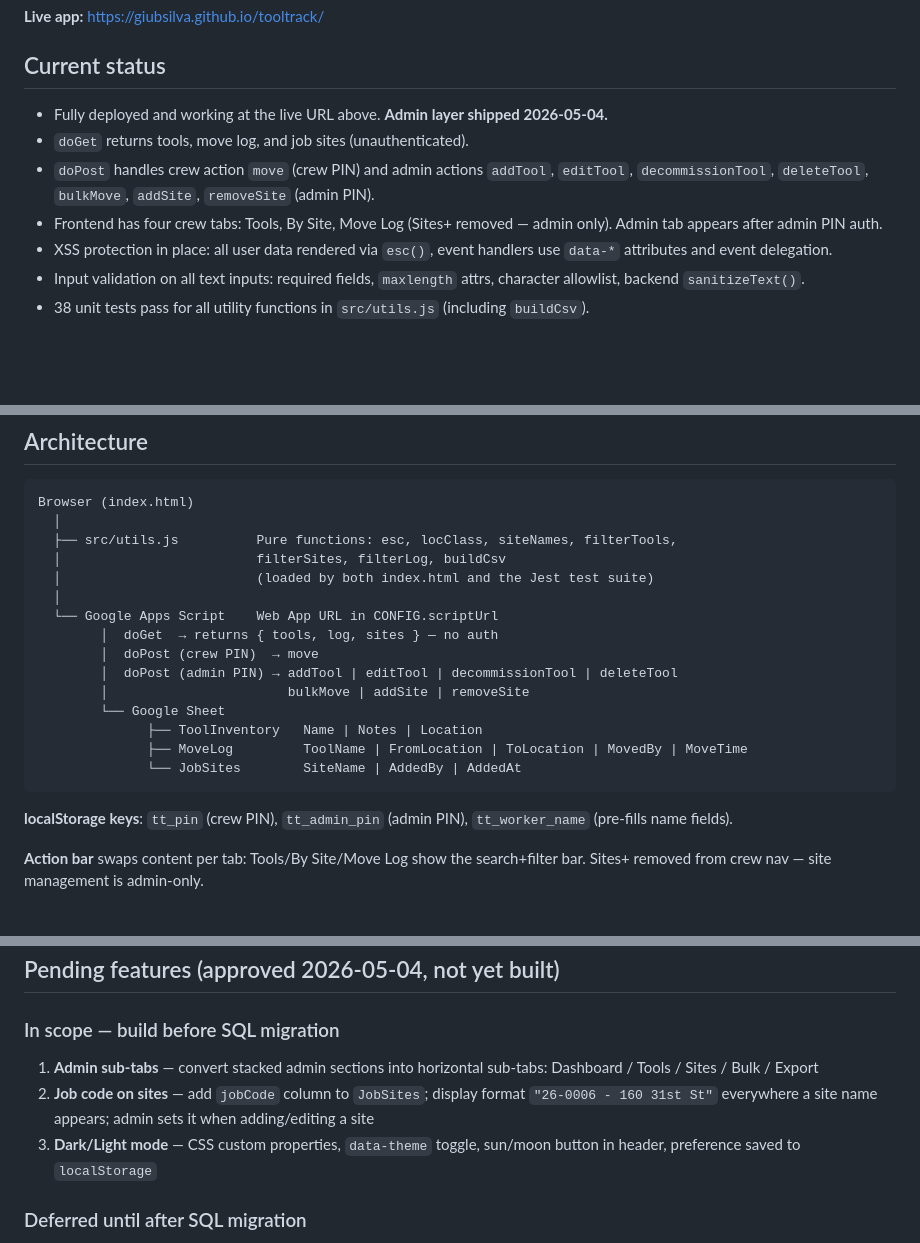
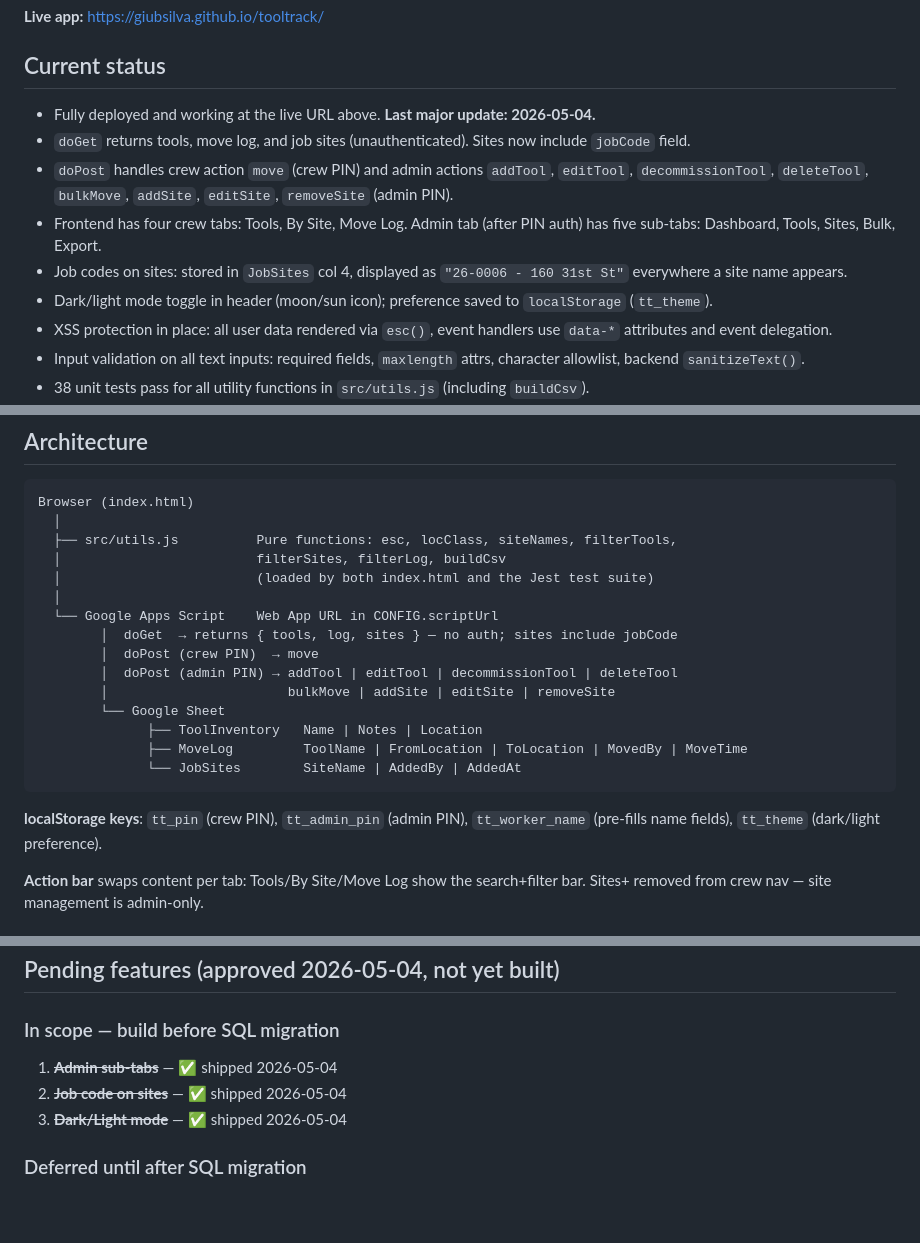
Before and after one commit to giubsilva/tooltrack, a Markdown page: PROJECT_STATE.md, 3 parts joined by grey strips. GitHub-like rendering; blank space fills up the shorter version.

Commit message:
Update PROJECT_STATE: admin sub-tabs, job codes, dark/light mode shipped
Co-Authored-By: Claude Sonnet 4.6 <noreply@anthropic.com>

````diff
--- a/PROJECT_STATE.md
+++ b/PROJECT_STATE.md
@@ -6,10 +6,12 @@ A lightweight tool-location tracker for field crews at Fossil Landscape. Workers
 **Live app:** https://giubsilva.github.io/tooltrack/
 
 ## Current status
-- Fully deployed and working at the live URL above. **Admin layer shipped 2026-05-04.**
-- `doGet` returns tools, move log, and job sites (unauthenticated).
-- `doPost` handles crew action `move` (crew PIN) and admin actions `addTool`, `editTool`, `decommissionTool`, `deleteTool`, `bulkMove`, `addSite`, `removeSite` (admin PIN).
-- Frontend has four crew tabs: Tools, By Site, Move Log (Sites+ removed — admin only). Admin tab appears after admin PIN auth.
+- Fully deployed and working at the live URL above. **Last major update: 2026-05-04.**
+- `doGet` returns tools, move log, and job sites (unauthenticated). Sites now include `jobCode` field.
+- `doPost` handles crew action `move` (crew PIN) and admin actions `addTool`, `editTool`, `decommissionTool`, `deleteTool`, `bulkMove`, `addSite`, `editSite`, `removeSite` (admin PIN).
+- Frontend has four crew tabs: Tools, By Site, Move Log. Admin tab (after PIN auth) has five sub-tabs: Dashboard, Tools, Sites, Bulk, Export.
+- Job codes on sites: stored in `JobSites` col 4, displayed as `"26-0006 - 160 31st St"` everywhere a site name appears.
+- Dark/light mode toggle in header (moon/sun icon); preference saved to `localStorage` (`tt_theme`).
 - XSS protection in place: all user data rendered via `esc()`, event handlers use `data-*` attributes and event delegation.
 - Input validation on all text inputs: required fields, `maxlength` attrs, character allowlist, backend `sanitizeText()`.
 - 38 unit tests pass for all utility functions in `src/utils.js` (including `buildCsv`).
@@ -32,17 +34,17 @@ Browser (index.html)
   │                         (loaded by both index.html and the Jest test suite)
   │
   └── Google Apps Script    Web App URL in CONFIG.scriptUrl
-        │  doGet  → returns { tools, log, sites } — no auth
+        │  doGet  → returns { tools, log, sites } — no auth; sites include jobCode
         │  doPost (crew PIN)  → move
         │  doPost (admin PIN) → addTool | editTool | decommissionTool | deleteTool
-        │                       bulkMove | addSite | removeSite
+        │                       bulkMove | addSite | editSite | removeSite
         └── Google Sheet
               ├── ToolInventory   Name | Notes | Location
               ├── MoveLog         ToolName | FromLocation | ToLocation | MovedBy | MoveTime
               └── JobSites        SiteName | AddedBy | AddedAt
 ```
 
-**localStorage keys**: `tt_pin` (crew PIN), `tt_admin_pin` (admin PIN), `tt_worker_name` (pre-fills name fields).
+**localStorage keys**: `tt_pin` (crew PIN), `tt_admin_pin` (admin PIN), `tt_worker_name` (pre-fills name fields), `tt_theme` (dark/light preference).
 
 **Action bar** swaps content per tab: Tools/By Site/Move Log show the search+filter bar. Sites+ removed from crew nav — site management is admin-only.
 
@@ -116,9 +118,9 @@ These were audited on 2026-05-04.
 ## Pending features (approved 2026-05-04, not yet built)
 
 ### In scope — build before SQL migration
-1. **Admin sub-tabs** — convert stacked admin sections into horizontal sub-tabs: Dashboard / Tools / Sites / Bulk / Export
-2. **Job code on sites** — add `jobCode` column to `JobSites`; display format `"26-0006 - 160 31st St"` everywhere a site name appears; admin sets it when adding/editing a site
-3. **Dark/Light mode** — CSS custom properties, `data-theme` toggle, sun/moon button in header, preference saved to `localStorage`
+1. ~~**Admin sub-tabs**~~ — ✅ shipped 2026-05-04
+2. ~~**Job code on sites**~~ — ✅ shipped 2026-05-04
+3. ~~**Dark/Light mode**~~ — ✅ shipped 2026-05-04
 
 ### Deferred until after SQL migration
 - **Tool photos** — thumbnail beside tool name; clicking opens full photo (lightbox); admin can upload/remove, crew can only view. Plan: Google Drive URL stored in `ToolInventory` now → swap to S3/Cloudinary after migration. Do not build until SQL backend is in place.
````
